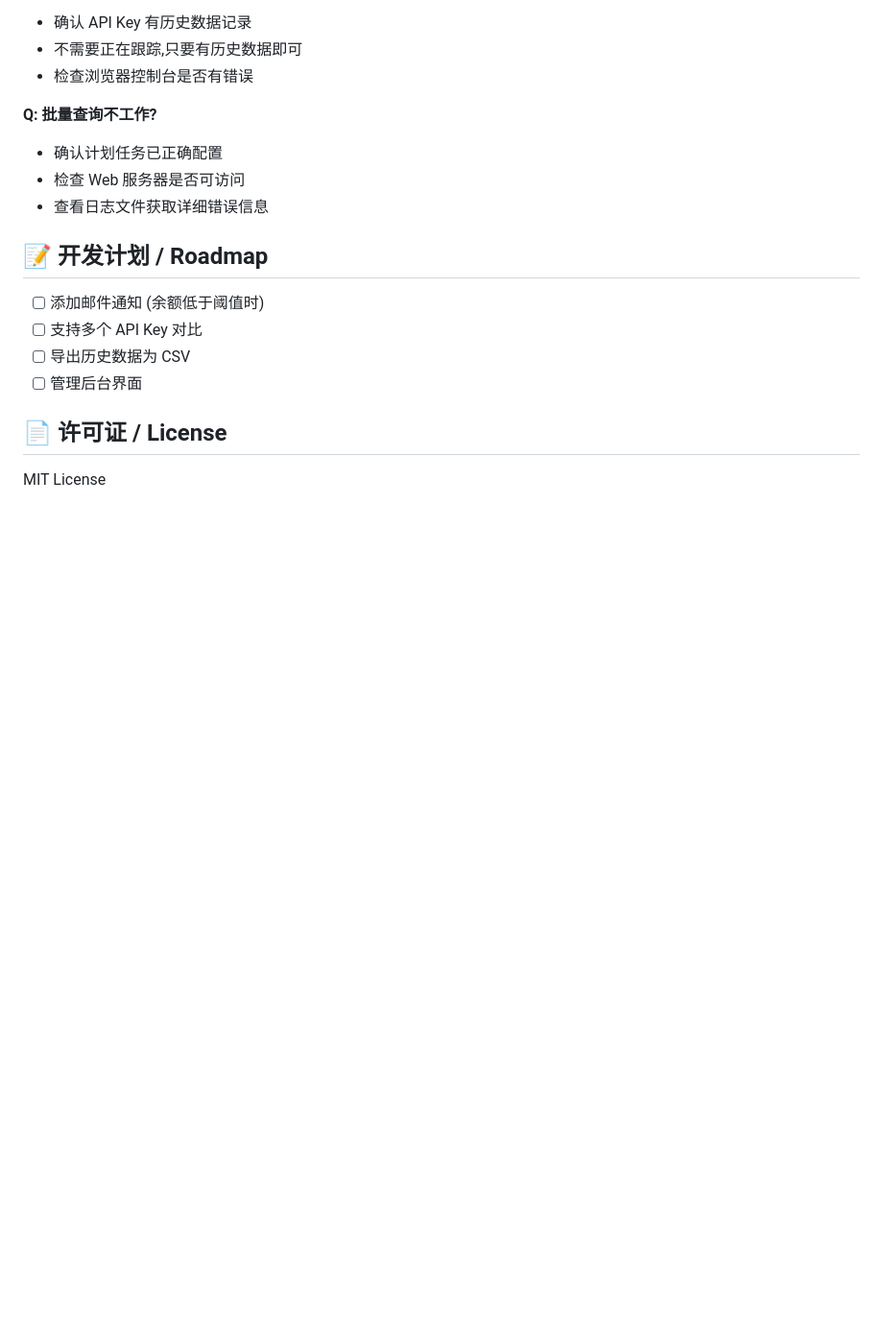
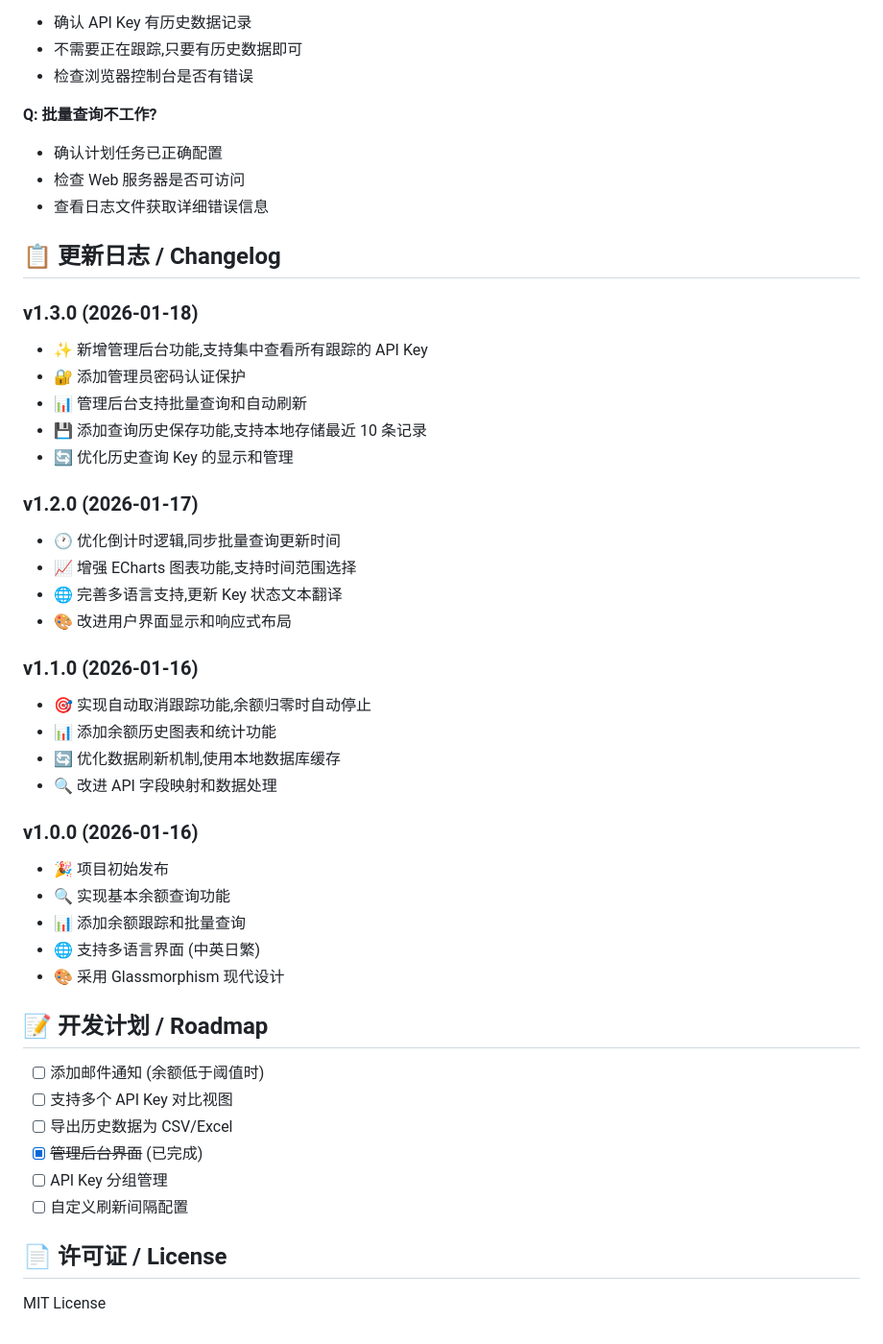
Before and after one commit to MiunaQwQ/SiliconFlow-Balance-Assistant, a Markdown page: README.md, the part around one of its changes. Shown at 96% size. Drawn GitHub-style; blank space fills up the shorter version.

```diff
--- a/README.md
+++ b/README.md
@@ -331,12 +363,42 @@ curl http://localhost/backend/api/batch_check.php
 - 检查 Web 服务器是否可访问
 - 查看日志文件获取详细错误信息
 
+## 📋 更新日志 / Changelog
+
+### v1.3.0 (2026-01-18)
+- ✨ 新增管理后台功能,支持集中查看所有跟踪的 API Key
+- 🔐 添加管理员密码认证保护
+- 📊 管理后台支持批量查询和自动刷新
+- 💾 添加查询历史保存功能,支持本地存储最近 10 条记录
+- 🔄 优化历史查询 Key 的显示和管理
+
+### v1.2.0 (2026-01-17)
+- 🕐 优化倒计时逻辑,同步批量查询更新时间
+- 📈 增强 ECharts 图表功能,支持时间范围选择
+- 🌐 完善多语言支持,更新 Key 状态文本翻译
+- 🎨 改进用户界面显示和响应式布局
+
+### v1.1.0 (2026-01-16)
+- 🎯 实现自动取消跟踪功能,余额归零时自动停止
+- 📊 添加余额历史图表和统计功能
+- 🔄 优化数据刷新机制,使用本地数据库缓存
+- 🔍 改进 API 字段映射和数据处理
+
+### v1.0.0 (2026-01-16)
+- 🎉 项目初始发布
+- 🔍 实现基本余额查询功能
+- 📊 添加余额跟踪和批量查询
+- 🌐 支持多语言界面 (中英日繁)
+- 🎨 采用 Glassmorphism 现代设计
+
 ## 📝 开发计划 / Roadmap
 
 - [ ] 添加邮件通知 (余额低于阈值时)
-- [ ] 支持多个 API Key 对比
-- [ ] 导出历史数据为 CSV
-- [ ] 管理后台界面
+- [ ] 支持多个 API Key 对比视图
+- [ ] 导出历史数据为 CSV/Excel
+- [x] ~~管理后台界面~~ (已完成)
+- [ ] API Key 分组管理
+- [ ] 自定义刷新间隔配置
 
 ## 📄 许可证 / License
 
```
Also changed, not shown: other parts of README.md (+36 -4 lines), backend/README.md (+134 -3 lines).
